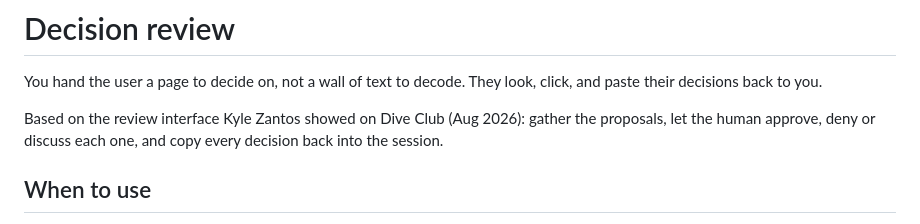
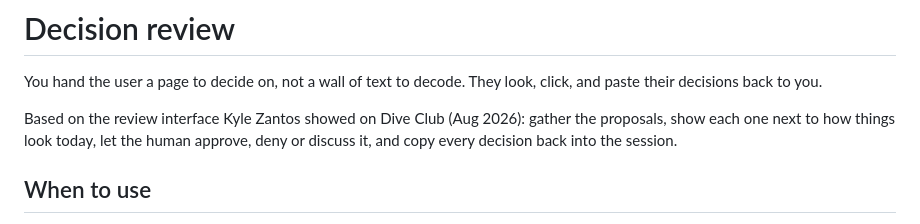
Before and after one commit to batchencba-beep/decision-review, a Markdown page: skills/decision-review/SKILL.md, the part around the change. Rendered like a GitHub page.

```diff
--- a/skills/decision-review/SKILL.md
+++ b/skills/decision-review/SKILL.md
@@ -7,7 +7,7 @@ description: Turn a list of proposals (design review findings, agent suggestions
 
 You hand the user a page to decide on, not a wall of text to decode. They look, click, and paste their decisions back to you.
 
-Based on the review interface Kyle Zantos showed on Dive Club (Aug 2026): gather the proposals, let the human approve, deny or discuss each one, and copy every decision back into the session.
+Based on the review interface Kyle Zantos showed on Dive Club (Aug 2026): gather the proposals, show each one next to how things look today, let the human approve, deny or discuss it, and copy every decision back into the session.
 
 ## When to use
 
```
Also changed, not shown: README.md (+1 -1 lines).
